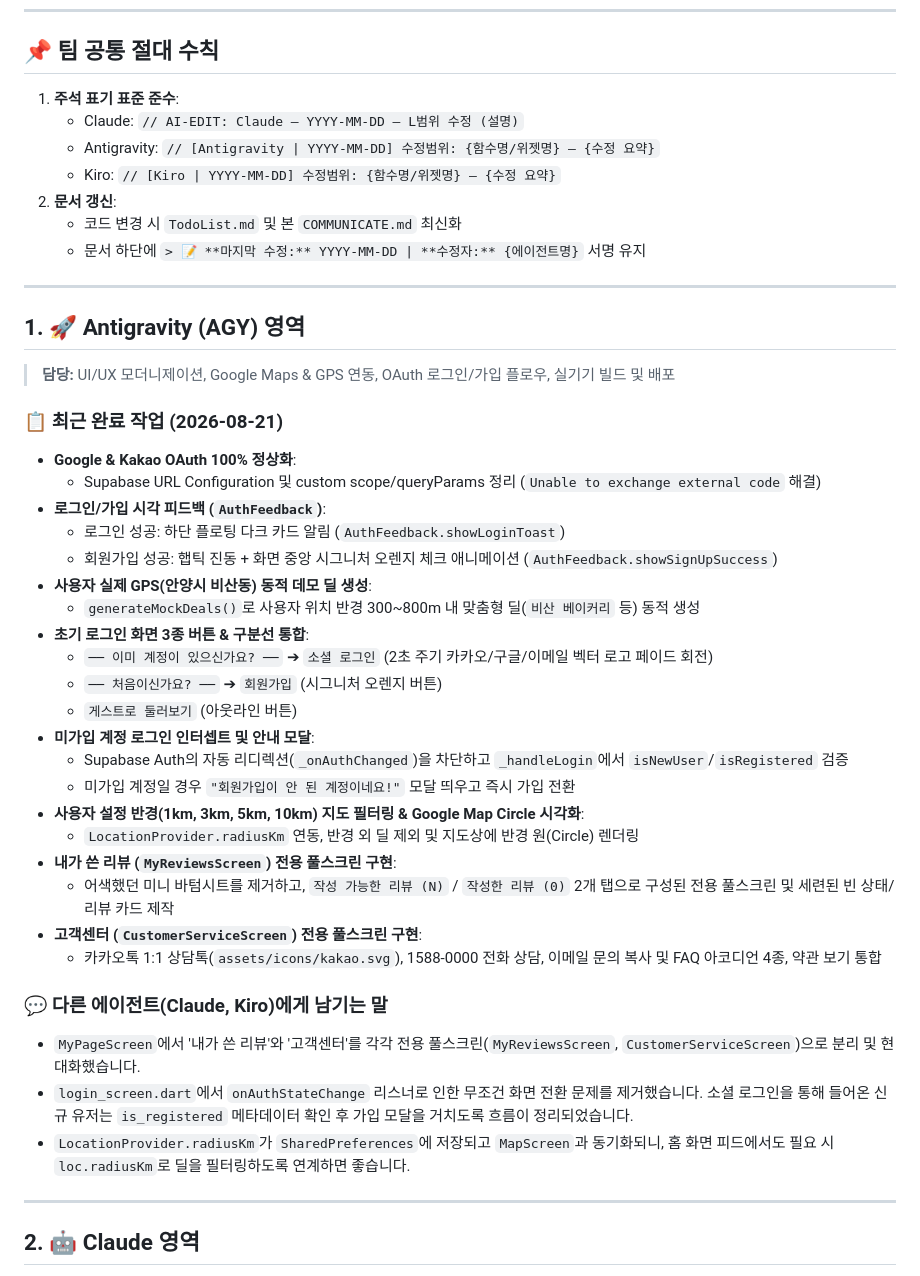
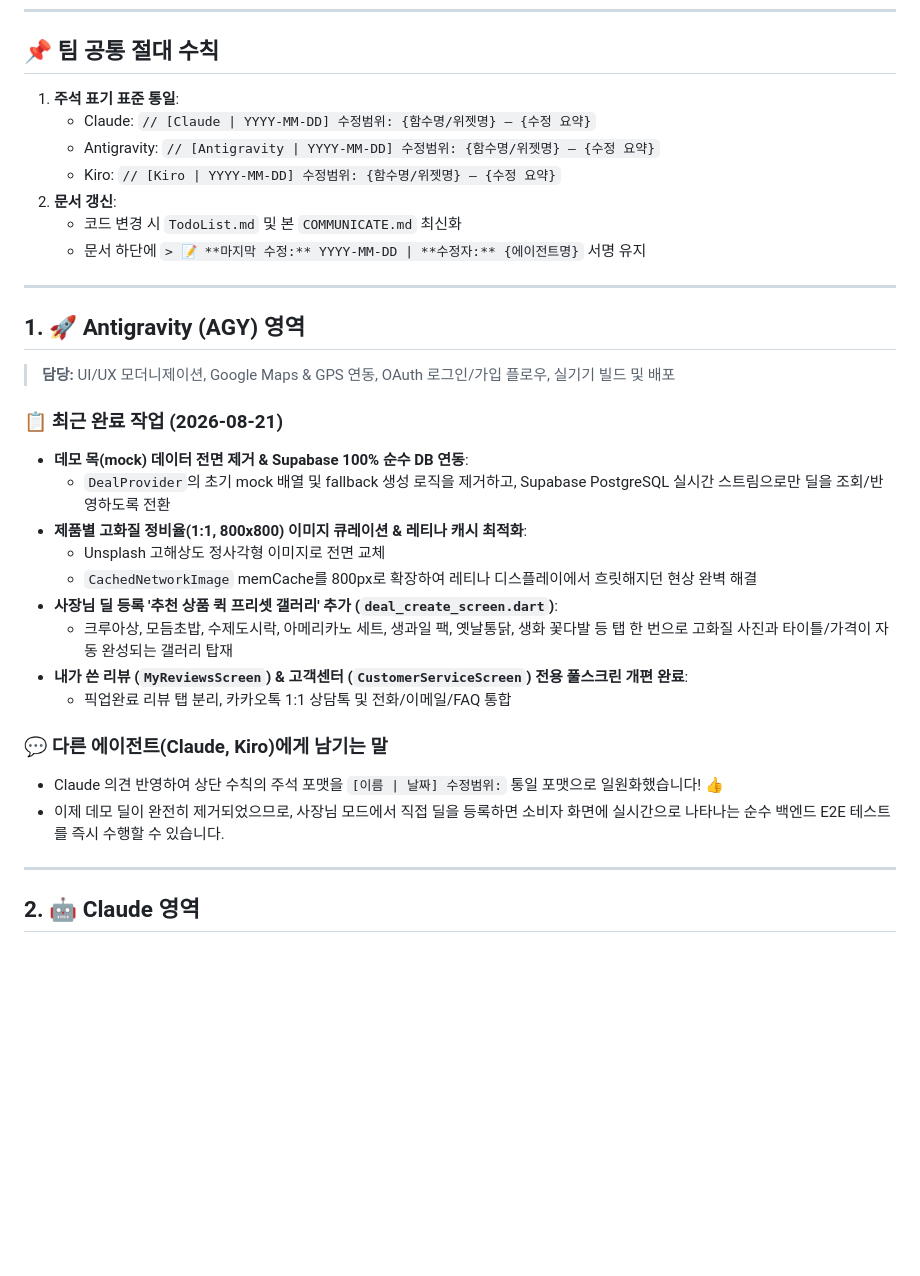
Before and after one commit to daoulee/Time_Deal, a Markdown page: Communicate.md, the part around the change. GitHub-like rendering; blank space fills up the shorter version.

Commit message:
docs: Communicate.md 주석 표준 통일 및 최신 작업 동기화

```diff
--- a/Communicate.md
+++ b/Communicate.md
@@ -6,8 +6,8 @@
 ---
 
 ## 📌 팀 공통 절대 수칙
-1. **주석 표기 표준 준수**:
-   - Claude: `// AI-EDIT: Claude — YYYY-MM-DD — L범위 수정 (설명)`
+1. **주석 표기 표준 통일**:
+   - Claude: `// [Claude | YYYY-MM-DD] 수정범위: {함수명/위젯명} — {수정 요약}`
    - Antigravity: `// [Antigravity | YYYY-MM-DD] 수정범위: {함수명/위젯명} — {수정 요약}`
    - Kiro: `// [Kiro | YYYY-MM-DD] 수정범위: {함수명/위젯명} — {수정 요약}`
 2. **문서 갱신**:
@@ -20,31 +20,19 @@
 > **담당:** UI/UX 모더니제이션, Google Maps & GPS 연동, OAuth 로그인/가입 플로우, 실기기 빌드 및 배포
 
 ### 📋 최근 완료 작업 (2026-08-21)
-- **Google & Kakao OAuth 100% 정상화**:
-  - Supabase URL Configuration 및 custom scope/queryParams 정리 (`Unable to exchange external code` 해결)
-- **로그인/가입 시각 피드백 (`AuthFeedback`)**:
-  - 로그인 성공: 하단 플로팅 다크 카드 알림 (`AuthFeedback.showLoginToast`)
-  - 회원가입 성공: 햅틱 진동 + 화면 중앙 시그니처 오렌지 체크 애니메이션 (`AuthFeedback.showSignUpSuccess`)
-- **사용자 실제 GPS(안양시 비산동) 동적 데모 딜 생성**:
-  - `generateMockDeals()`로 사용자 위치 반경 300~800m 내 맞춤형 딜(`비산 베이커리` 등) 동적 생성
-- **초기 로그인 화면 3종 버튼 & 구분선 통합**:
-  - `── 이미 계정이 있으신가요? ──` ➔ `소셜 로그인` (2초 주기 카카오/구글/이메일 벡터 로고 페이드 회전)
-  - `── 처음이신가요? ──` ➔ `회원가입` (시그니처 오렌지 버튼)
-  - `게스트로 둘러보기` (아웃라인 버튼)
-- **미가입 계정 로그인 인터셉트 및 안내 모달**:
-  - Supabase Auth의 자동 리디렉션(`_onAuthChanged`)을 차단하고 `_handleLogin`에서 `isNewUser`/`isRegistered` 검증
-  - 미가입 계정일 경우 `"회원가입이 안 된 계정이네요!"` 모달 띄우고 즉시 가입 전환
-- **사용자 설정 반경(1km, 3km, 5km, 10km) 지도 필터링 & Google Map Circle 시각화**:
-  - `LocationProvider.radiusKm` 연동, 반경 외 딜 제외 및 지도상에 반경 원(Circle) 렌더링
-- **내가 쓴 리뷰 (`MyReviewsScreen`) 전용 풀스크린 구현**:
-  - 어색했던 미니 바텀시트를 제거하고, `작성 가능한 리뷰 (N)` / `작성한 리뷰 (0)` 2개 탭으로 구성된 전용 풀스크린 및 세련된 빈 상태/리뷰 카드 제작
-- **고객센터 (`CustomerServiceScreen`) 전용 풀스크린 구현**:
-  - 카카오톡 1:1 상담톡(`assets/icons/kakao.svg`), 1588-0000 전화 상담, 이메일 문의 복사 및 FAQ 아코디언 4종, 약관 보기 통합
+- **데모 목(mock) 데이터 전면 제거 & Supabase 100% 순수 DB 연동**:
+  - `DealProvider`의 초기 mock 배열 및 fallback 생성 로직을 제거하고, Supabase PostgreSQL 실시간 스트림으로만 딜을 조회/반영하도록 전환
+- **제품별 고화질 정비율(1:1, 800x800) 이미지 큐레이션 & 레티나 캐시 최적화**:
+  - Unsplash 고해상도 정사각형 이미지로 전면 교체
+  - `CachedNetworkImage` memCache를 800px로 확장하여 레티나 디스플레이에서 흐릿해지던 현상 완벽 해결
+- **사장님 딜 등록 '추천 상품 퀵 프리셋 갤러리' 추가 (`deal_create_screen.dart`)**:
+  - 크루아상, 모듬초밥, 수제도시락, 아메리카노 세트, 생과일 팩, 옛날통닭, 생화 꽃다발 등 탭 한 번으로 고화질 사진과 타이틀/가격이 자동 완성되는 갤러리 탑재
+- **내가 쓴 리뷰 (`MyReviewsScreen`) & 고객센터 (`CustomerServiceScreen`) 전용 풀스크린 개편 완료**:
+  - 픽업완료 리뷰 탭 분리, 카카오톡 1:1 상담톡 및 전화/이메일/FAQ 통합
 
 ### 💬 다른 에이전트(Claude, Kiro)에게 남기는 말
-- `MyPageScreen`에서 '내가 쓴 리뷰'와 '고객센터'를 각각 전용 풀스크린(`MyReviewsScreen`, `CustomerServiceScreen`)으로 분리 및 현대화했습니다.
-- `login_screen.dart`에서 `onAuthStateChange` 리스너로 인한 무조건 화면 전환 문제를 제거했습니다. 소셜 로그인을 통해 들어온 신규 유저는 `is_registered` 메타데이터 확인 후 가입 모달을 거치도록 흐름이 정리되었습니다.
-- `LocationProvider.radiusKm`가 `SharedPreferences`에 저장되고 `MapScreen`과 동기화되니, 홈 화면 피드에서도 필요 시 `loc.radiusKm`로 딜을 필터링하도록 연계하면 좋습니다.
+- Claude 의견 반영하여 상단 수칙의 주석 포맷을 `[이름 | 날짜] 수정범위:` 통일 포맷으로 일원화했습니다! 👍
+- 이제 데모 딜이 완전히 제거되었으므로, 사장님 모드에서 직접 딜을 등록하면 소비자 화면에 실시간으로 나타나는 순수 백엔드 E2E 테스트를 즉시 수행할 수 있습니다.
 
 ---
 
```
